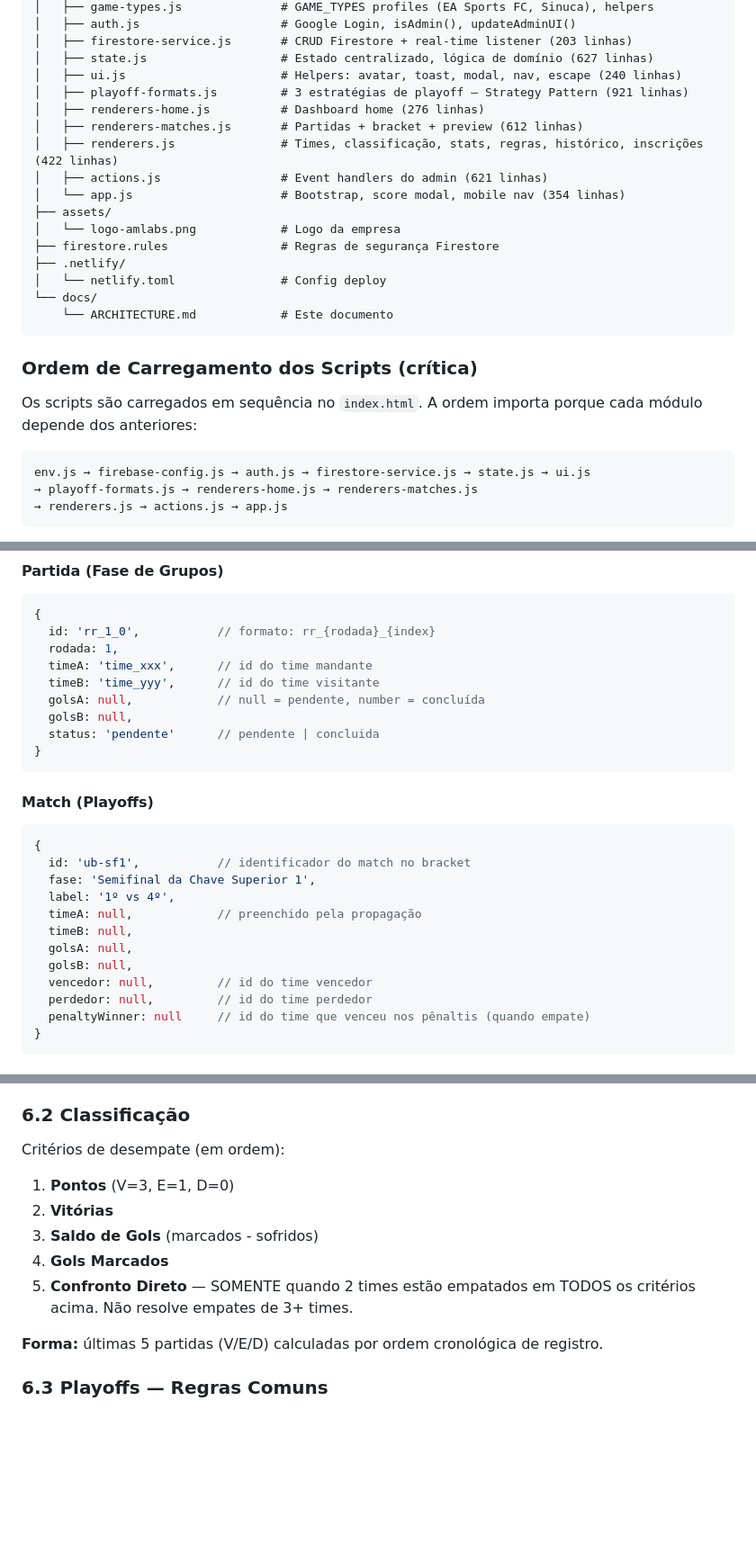
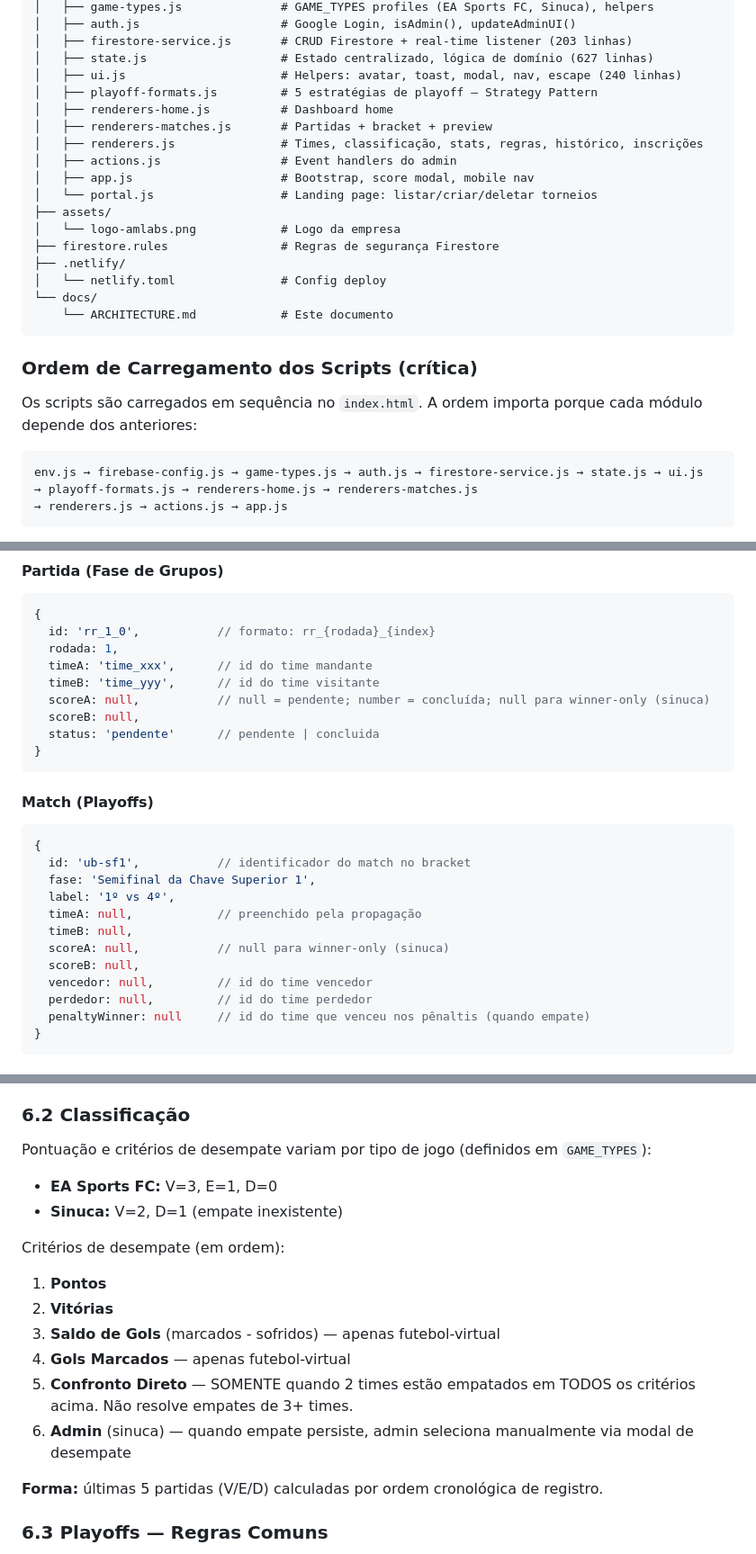
Before and after one commit to L-vonah/amlabs-gaming-cup, a Markdown page: docs/ARCHITECTURE.md, 3 parts joined by grey strips. Shown at 90% size. GitHub-like rendering; blank space fills up the shorter version.

Commit message:
docs: update ARCHITECTURE.md to reflect multi-game refactor
- Schema version updated to v2 (golsA/golsB → scoreA/scoreB, jogo → gameType)
- State schema: campeonato.jogo → gameType, _schemaVersion: 1 → 2
- Partida and Match entities: golsA/golsB → scoreA/scoreB
- Section 6.2: scoring now documented per game type (futebol/sinuca)
- Section 7: game-types.js added to load order and module table
- Section 7: portal.js added to file structure; playoff strategies 3→5
- Section 14: limitation #3 updated with v2 migration details
- Section 16.3: schema versioning updated with v1→v2 migration docs

Co-Authored-By: Claude Sonnet 4.6 <noreply@anthropic.com>

````diff
--- a/docs/ARCHITECTURE.md
+++ b/docs/ARCHITECTURE.md
@@ -71,12 +71,13 @@ campeonato-amlabs/
 │   ├── firestore-service.js       # CRUD Firestore + real-time listener (203 linhas)
 │   ├── state.js                   # Estado centralizado, lógica de domínio (627 linhas)
 │   ├── ui.js                      # Helpers: avatar, toast, modal, nav, escape (240 linhas)
-│   ├── playoff-formats.js         # 3 estratégias de playoff — Strategy Pattern (921 linhas)
-│   ├── renderers-home.js          # Dashboard home (276 linhas)
-│   ├── renderers-matches.js       # Partidas + bracket + preview (612 linhas)
-│   ├── renderers.js               # Times, classificação, stats, regras, histórico, inscrições (422 linhas)
-│   ├── actions.js                 # Event handlers do admin (621 linhas)
-│   └── app.js                     # Bootstrap, score modal, mobile nav (354 linhas)
+│   ├── playoff-formats.js         # 5 estratégias de playoff — Strategy Pattern
+│   ├── renderers-home.js          # Dashboard home
+│   ├── renderers-matches.js       # Partidas + bracket + preview
+│   ├── renderers.js               # Times, classificação, stats, regras, histórico, inscrições
+│   ├── actions.js                 # Event handlers do admin
+│   ├── app.js                     # Bootstrap, score modal, mobile nav
+│   └── portal.js                  # Landing page: listar/criar/deletar torneios
 ├── assets/
 │   └── logo-amlabs.png            # Logo da empresa
 ├── firestore.rules                # Regras de segurança Firestore
@@ -91,7 +92,7 @@ campeonato-amlabs/
 Os scripts são carregados em sequência no `index.html`. A ordem importa porque cada módulo depende dos anteriores:
 
 ```
-env.js → firebase-config.js → auth.js → firestore-service.js → state.js → ui.js
+env.js → firebase-config.js → game-types.js → auth.js → firestore-service.js → state.js → ui.js
 → playoff-formats.js → renderers-home.js → renderers-matches.js
 → renderers.js → actions.js → app.js
 ```
@@ -156,8 +157,8 @@ O `uuid` é o ID do campeonato ativo (lido de `sessionStorage` via `getActiveTou
   rodada: 1,
   timeA: 'time_xxx',      // id do time mandante
   timeB: 'time_yyy',      // id do time visitante
-  golsA: null,            // null = pendente, number = concluída
-  golsB: null,
+  scoreA: null,           // null = pendente; number = concluída; null para winner-only (sinuca)
+  scoreB: null,
   status: 'pendente'      // pendente | concluida
 }
 ```
@@ -170,8 +171,8 @@ O `uuid` é o ID do campeonato ativo (lido de `sessionStorage` via `getActiveTou
   label: '1º vs 4º',
   timeA: null,            // preenchido pela propagação
   timeB: null,
-  golsA: null,
-  golsB: null,
+  scoreA: null,           // null para winner-only (sinuca)
+  scoreB: null,
   vencedor: null,         // id do time vencedor
   perdedor: null,         // id do time perdedor
   penaltyWinner: null     // id do time que venceu nos pênaltis (quando empate)
@@ -261,12 +262,17 @@ configuracao ──→ grupos ──→ playoffs ──→ encerrado
 
 ### 6.2 Classificação
 
+Pontuação e critérios de desempate variam por tipo de jogo (definidos em `GAME_TYPES`):
+- **EA Sports FC:** V=3, E=1, D=0
+- **Sinuca:** V=2, D=1 (empate inexistente)
+
 Critérios de desempate (em ordem):
-1. **Pontos** (V=3, E=1, D=0)
+1. **Pontos**
 2. **Vitórias**
-3. **Saldo de Gols** (marcados - sofridos)
-4. **Gols Marcados**
+3. **Saldo de Gols** (marcados - sofridos) — apenas futebol-virtual
+4. **Gols Marcados** — apenas futebol-virtual
 5. **Confronto Direto** — SOMENTE quando 2 times estão empatados em TODOS os critérios acima. Não resolve empates de 3+ times.
+6. **Admin** (sinuca) — quando empate persiste, admin seleciona manualmente via modal de desempate
 
 **Forma:** últimas 5 partidas (V/E/D) calculadas por ordem cronológica de registro.
 
````
Also changed, not shown: other parts of docs/ARCHITECTURE.md (+10 -6 lines).
